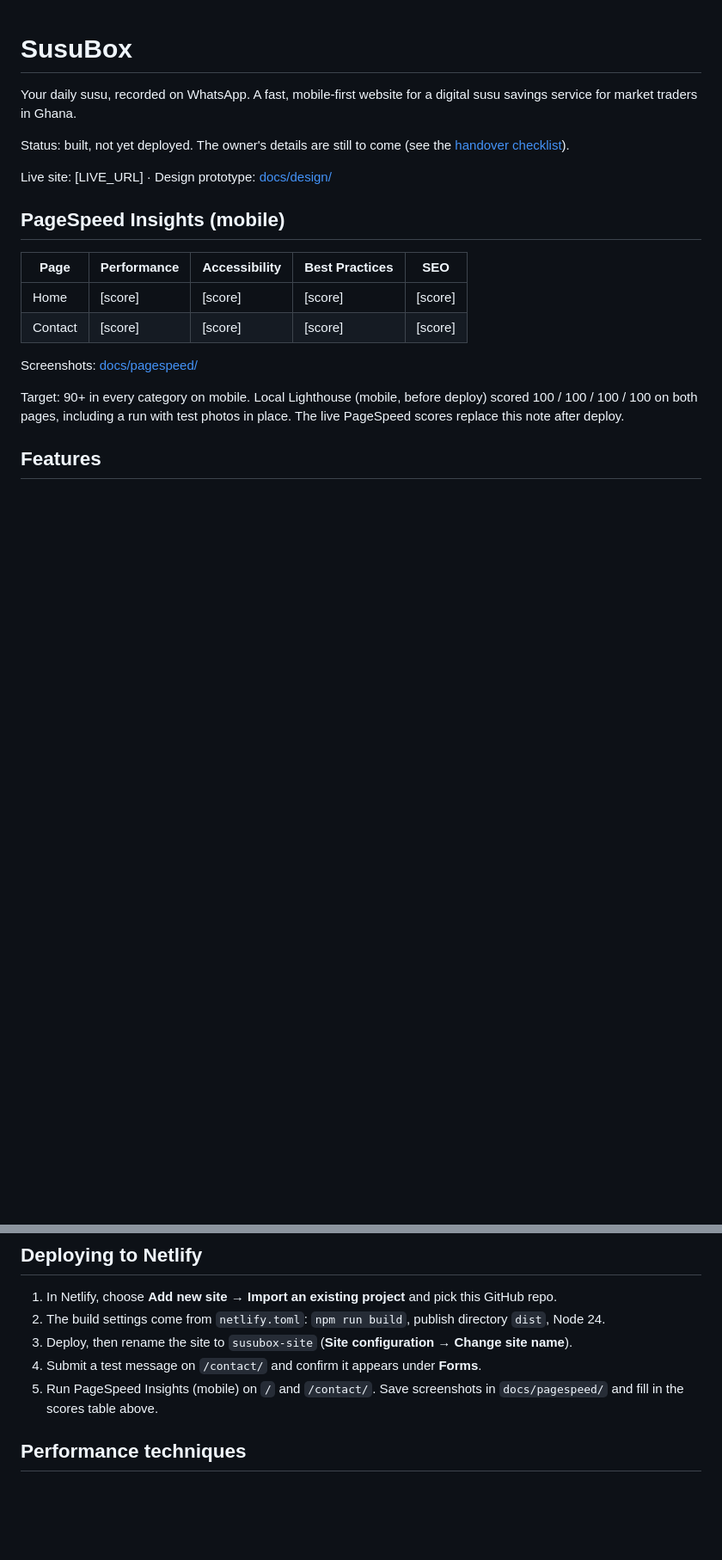
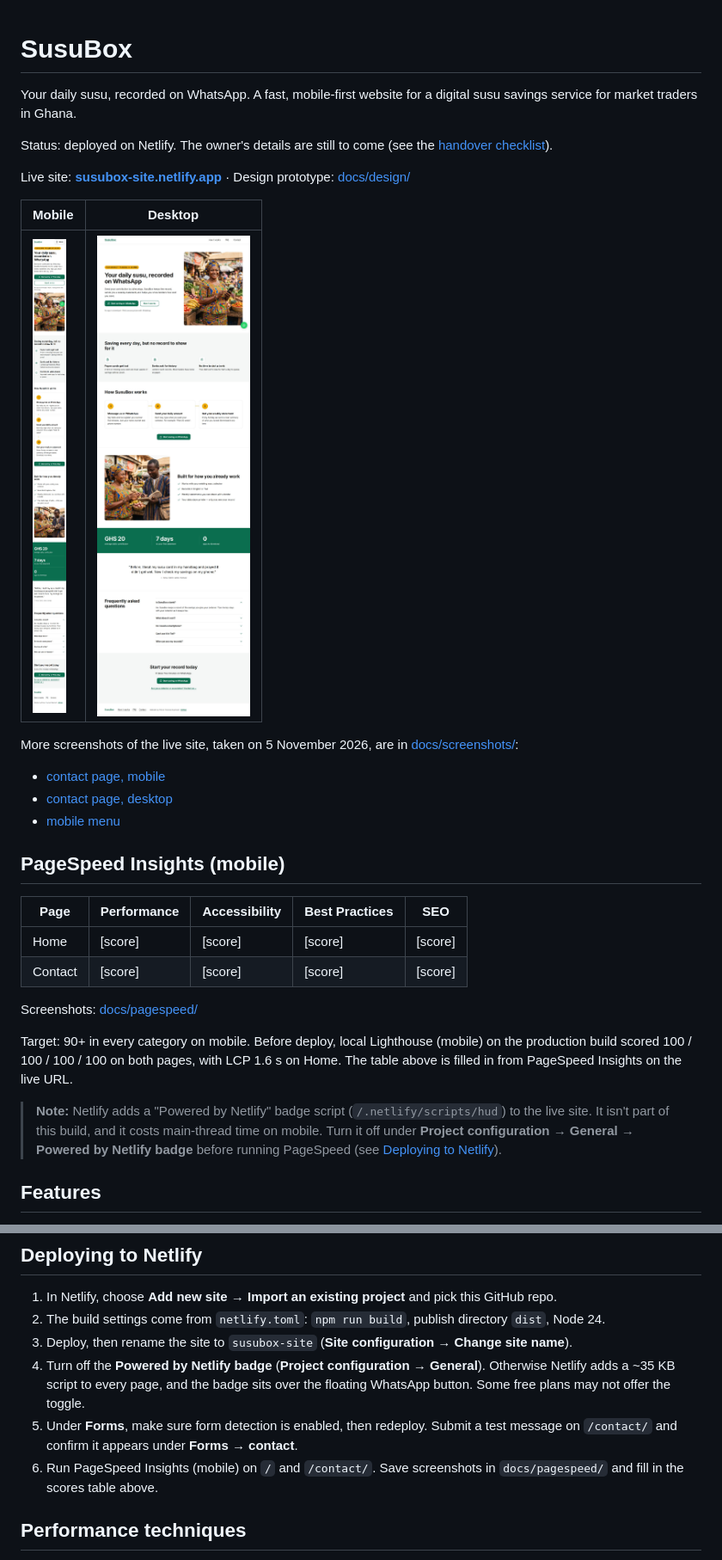
Before and after one commit to prince-t-asamoah/susubox-site, a Markdown page: README.md, 2 parts joined by grey strips. Shown at 86% size. Drawn GitHub-style; pictures changed too: docs/screenshots/home-desktop.jpg (added), docs/screenshots/home-mobile.jpg (added); blank space fills up the shorter version.

Commit message:
docs: add live URL and site screenshots to README
Also notes the Netlify badge script and form detection in the deploy steps.

```diff
--- a/README.md
+++ b/README.md
@@ -2,9 +2,18 @@
 
 Your daily susu, recorded on WhatsApp. A fast, mobile-first website for a digital susu savings service for market traders in Ghana.
 
-Status: built, not yet deployed. The owner's details are still to come (see the [handover checklist](#handover-checklist)).
+Status: deployed on Netlify. The owner's details are still to come (see the [handover checklist](#handover-checklist)).
 
-Live site: [LIVE_URL] · Design prototype: [docs/design/](docs/design/)
+Live site: **[susubox-site.netlify.app](https://susubox-site.netlify.app/)** · Design prototype: [docs/design/](docs/design/)
+
+| Mobile | Desktop |
+| --- | --- |
+| [![Home page on a 360px phone](docs/screenshots/home-mobile.jpg)](docs/screenshots/home-mobile.jpg) | [![Home page at 1280px](docs/screenshots/home-desktop.jpg)](docs/screenshots/home-desktop.jpg) |
+
+More screenshots of the live site, taken on 5 November 2026, are in [docs/screenshots/](docs/screenshots/):
+- [contact page, mobile](docs/screenshots/contact-mobile.jpg)
+- [contact page, desktop](docs/screenshots/contact-desktop.jpg)
+- [mobile menu](docs/screenshots/menu-mobile.jpg)
 
 ## PageSpeed Insights (mobile)
 
@@ -15,7 +24,9 @@ Live site: [LIVE_URL] · Design prototype: [docs/design/](docs/design/)
 
 Screenshots: [docs/pagespeed/](docs/pagespeed/)
 
-Target: 90+ in every category on mobile. Local Lighthouse (mobile, before deploy) scored 100 / 100 / 100 / 100 on both pages, including a run with test photos in place. The live PageSpeed scores replace this note after deploy.
+Target: 90+ in every category on mobile. Before deploy, local Lighthouse (mobile) on the production build scored 100 / 100 / 100 / 100 on both pages, with LCP 1.6 s on Home. The table above is filled in from PageSpeed Insights on the live URL.
+
+> **Note:** Netlify adds a "Powered by Netlify" badge script (`/.netlify/scripts/hud`) to the live site. It isn't part of this build, and it costs main-thread time on mobile. Turn it off under **Project configuration → General → Powered by Netlify badge** before running PageSpeed (see [Deploying to Netlify](#deploying-to-netlify)).
 
 ## Features
 
@@ -93,8 +104,9 @@ The current photos are 1408 × 768, so the hero is served at up to 614px wide an
 1. In Netlify, choose **Add new site → Import an existing project** and pick this GitHub repo.
 2. The build settings come from `netlify.toml`: `npm run build`, publish directory `dist`, Node 24.
 3. Deploy, then rename the site to `susubox-site` (**Site configuration → Change site name**).
-4. Submit a test message on `/contact/` and confirm it appears under **Forms**.
-5. Run PageSpeed Insights (mobile) on `/` and `/contact/`. Save screenshots in `docs/pagespeed/` and fill in the scores table above.
+4. Turn off the **Powered by Netlify badge** (**Project configuration → General**). Otherwise Netlify adds a ~35 KB script to every page, and the badge sits over the floating WhatsApp button. Some free plans may not offer the toggle.
+5. Under **Forms**, make sure form detection is enabled, then redeploy. Submit a test message on `/contact/` and confirm it appears under **Forms → contact**.
+6. Run PageSpeed Insights (mobile) on `/` and `/contact/`. Save screenshots in `docs/pagespeed/` and fill in the scores table above.
 
 ## Performance techniques
 
```
Also changed, not shown: other parts of README.md (+1 -1 lines), docs/screenshots/contact-desktop.jpg (added), docs/screenshots/contact-mobile.jpg (added), docs/screenshots/menu-mobile.jpg (added).
